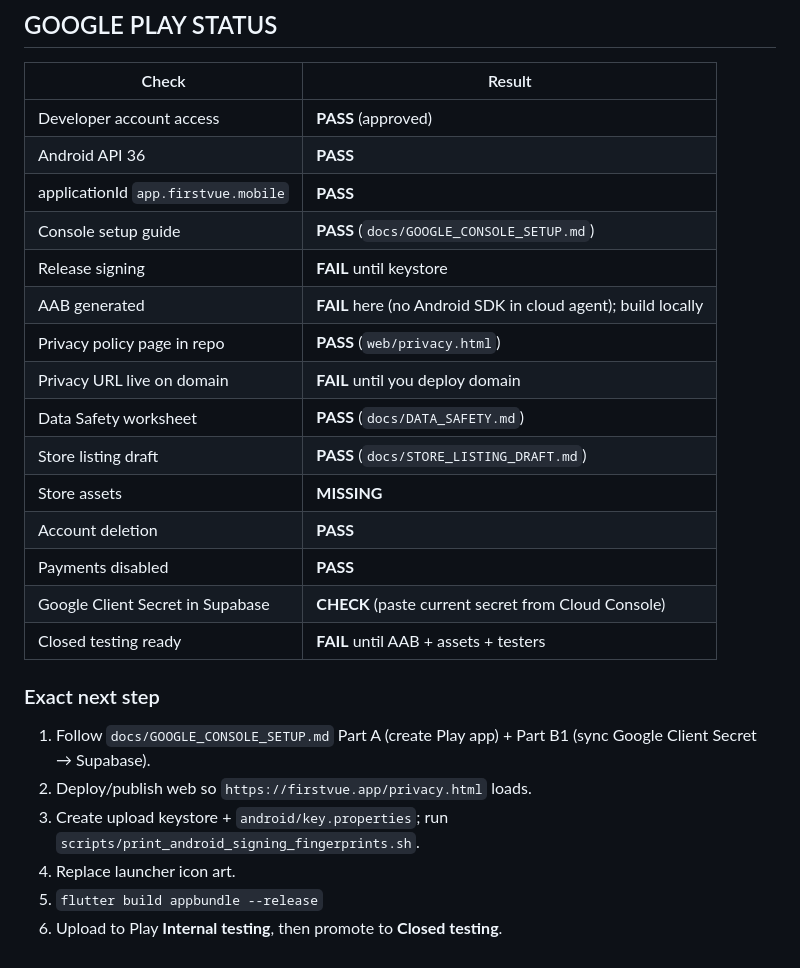
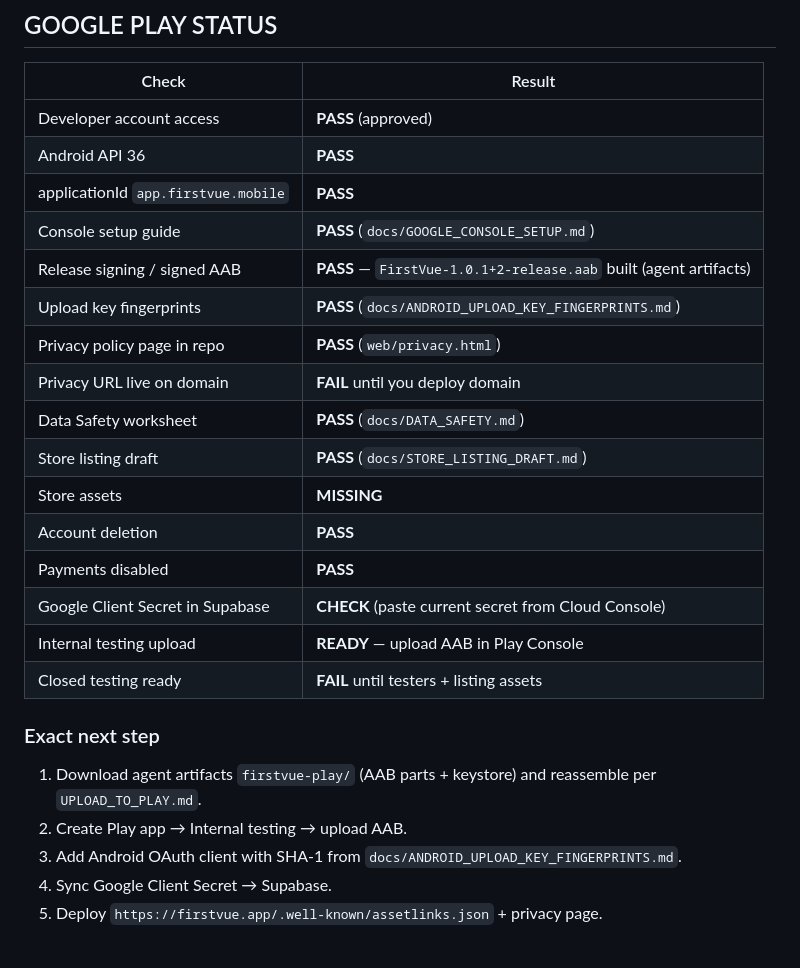
Before and after one commit to hkendale16-create/Firstvue, a Markdown page: docs/READINESS_STATUS.md, the part around the change. Rendered like a GitHub page.

Commit message:
Mark signed AAB ready for Play Internal testing upload.
Co-authored-by: hkendale16-create <hkendale16-create@users.noreply.github.com>

```diff
--- a/docs/READINESS_STATUS.md
+++ b/docs/READINESS_STATUS.md
@@ -62,8 +62,8 @@ Not **READY FOR PRODUCTION** until closed-test gate (12×14 days on personal acc
 | Android API 36 | **PASS** |
 | applicationId `app.firstvue.mobile` | **PASS** |
 | Console setup guide | **PASS** (`docs/GOOGLE_CONSOLE_SETUP.md`) |
-| Release signing | **FAIL** until keystore |
-| AAB generated | **FAIL** here (no Android SDK in cloud agent); build locally |
+| Release signing / signed AAB | **PASS** — `FirstVue-1.0.1+2-release.aab` built (agent artifacts) |
+| Upload key fingerprints | **PASS** (`docs/ANDROID_UPLOAD_KEY_FINGERPRINTS.md`) |
 | Privacy policy page in repo | **PASS** (`web/privacy.html`) |
 | Privacy URL live on domain | **FAIL** until you deploy domain |
 | Data Safety worksheet | **PASS** (`docs/DATA_SAFETY.md`) |
@@ -72,12 +72,12 @@ Not **READY FOR PRODUCTION** until closed-test gate (12×14 days on personal acc
 | Account deletion | **PASS** |
 | Payments disabled | **PASS** |
 | Google Client Secret in Supabase | **CHECK** (paste current secret from Cloud Console) |
-| Closed testing ready | **FAIL** until AAB + assets + testers |
+| Internal testing upload | **READY** — upload AAB in Play Console |
+| Closed testing ready | **FAIL** until testers + listing assets |
 
 ### Exact next step
-1. Follow `docs/GOOGLE_CONSOLE_SETUP.md` Part A (create Play app) + Part B1 (sync Google Client Secret → Supabase).
-2. Deploy/publish web so `https://firstvue.app/privacy.html` loads.
-3. Create upload keystore + `android/key.properties`; run `scripts/print_android_signing_fingerprints.sh`.
-4. Replace launcher icon art.
-5. `flutter build appbundle --release`
-6. Upload to Play **Internal testing**, then promote to **Closed testing**.
+1. Download agent artifacts `firstvue-play/` (AAB parts + keystore) and reassemble per `UPLOAD_TO_PLAY.md`.
+2. Create Play app → Internal testing → upload AAB.
+3. Add Android OAuth client with SHA-1 from `docs/ANDROID_UPLOAD_KEY_FINGERPRINTS.md`.
+4. Sync Google Client Secret → Supabase.
+5. Deploy `https://firstvue.app/.well-known/assetlinks.json` + privacy page.
```
